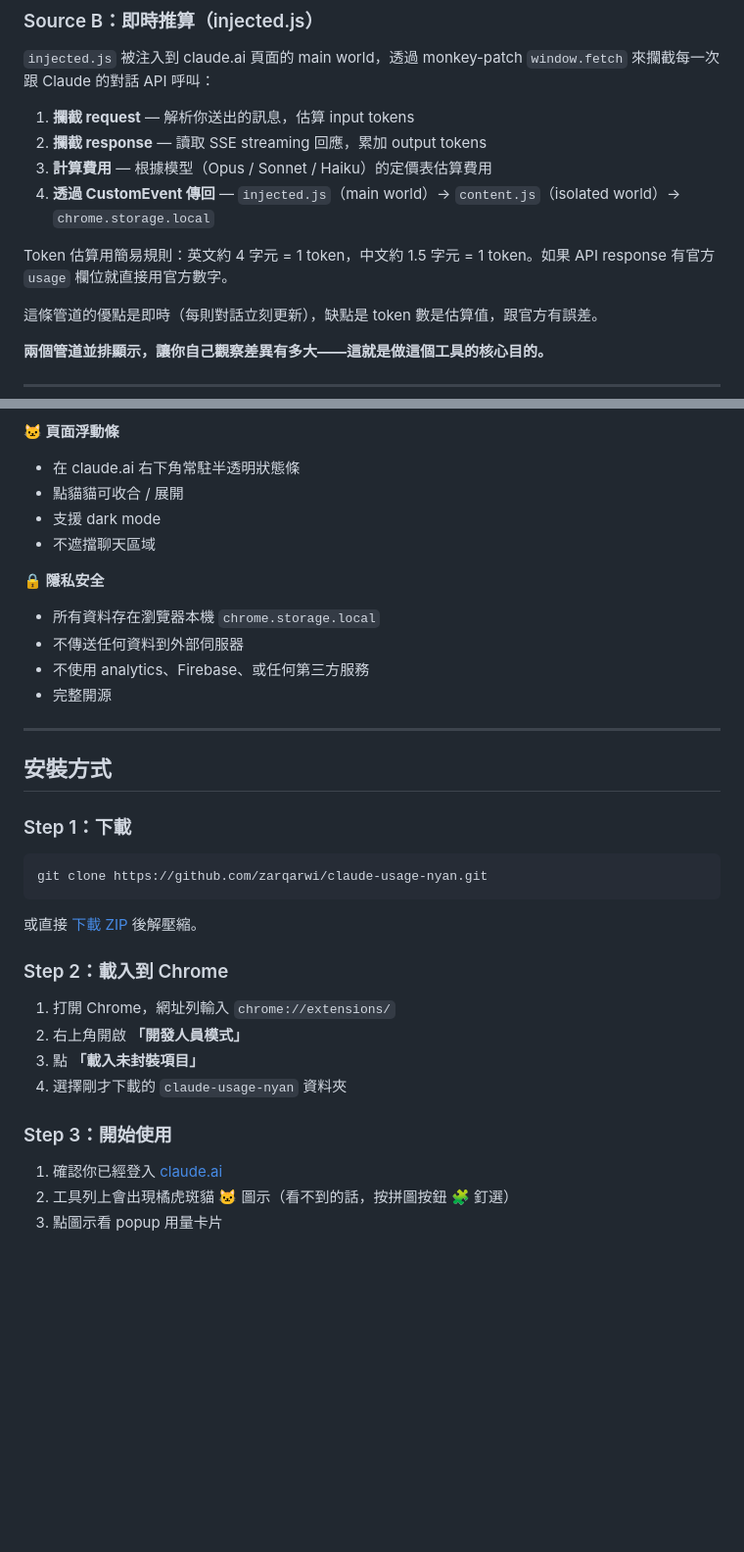
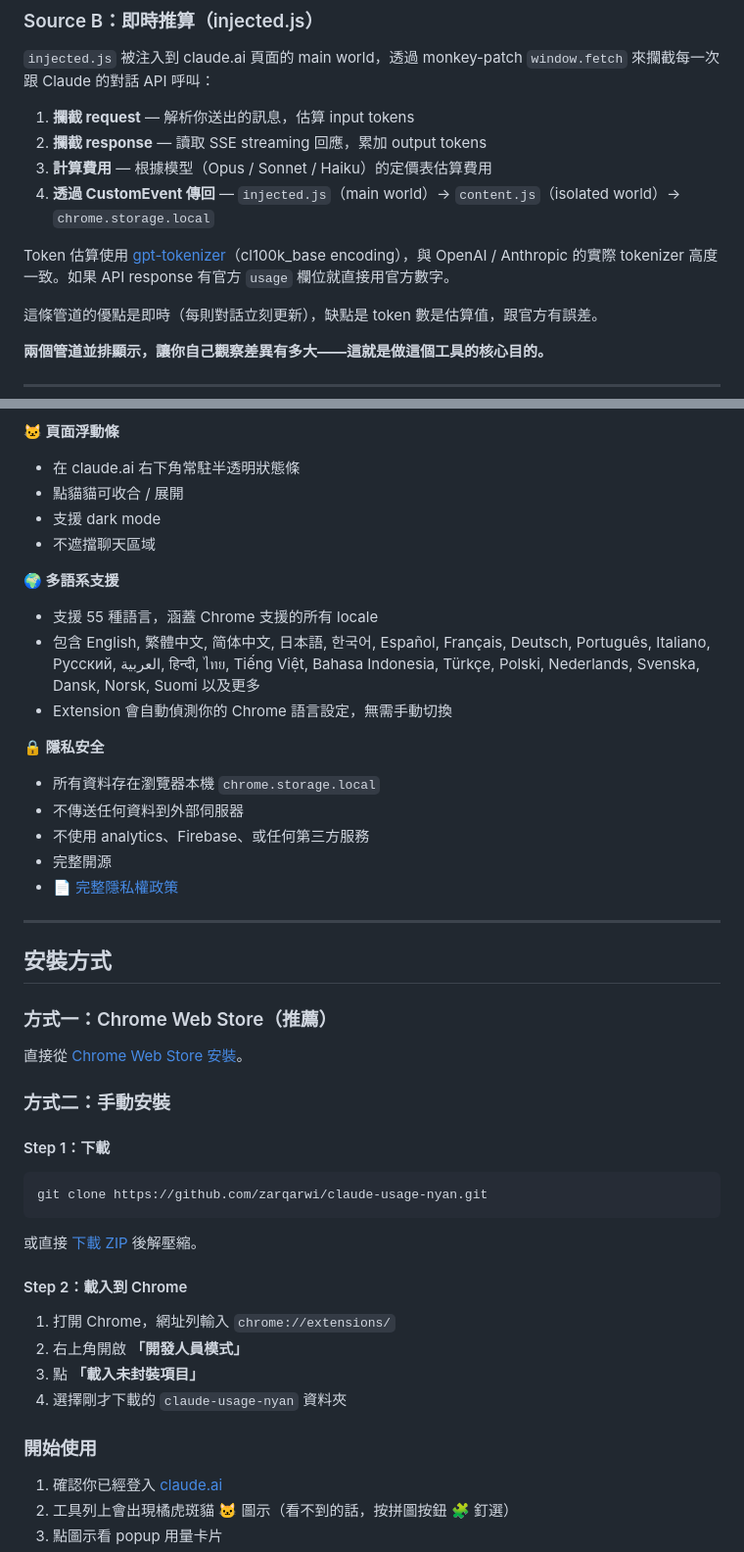
Before and after one commit to zarqarwi/claude-usage-nyan, a Markdown page: README.md, 2 parts joined by grey strips. Shown at 98% size. GitHub-like rendering; blank space fills up the shorter version.

Commit message:
📝 update README for v1.0.0 release
- Token estimation: replace naive char-based rule with gpt-tokenizer (cl100k_base)
- Installation: add Chrome Web Store section (placeholder link) + keep manual install
- Features: add i18n section (55 locales with auto-detection)
- Privacy: add link to PRIVACY.md

Co-Authored-By: Claude Opus 4.6 (1M context) <noreply@anthropic.com>

````diff
--- a/README.md
+++ b/README.md
@@ -108,7 +108,7 @@ GET https://claude.ai/api/organizations/{orgId}/usage
 3. **計算費用** — 根據模型（Opus / Sonnet / Haiku）的定價表估算費用
 4. **透過 CustomEvent 傳回** — `injected.js`（main world）→ `content.js`（isolated world）→ `chrome.storage.local`
 
-Token 估算用簡易規則：英文約 4 字元 = 1 token，中文約 1.5 字元 = 1 token。如果 API response 有官方 `usage` 欄位就直接用官方數字。
+Token 估算使用 [gpt-tokenizer](https://github.com/niieani/gpt-tokenizer)（cl100k_base encoding），與 OpenAI / Anthropic 的實際 tokenizer 高度一致。如果 API response 有官方 `usage` 欄位就直接用官方數字。
 
 這條管道的優點是即時（每則對話立刻更新），缺點是 token 數是估算值，跟官方有誤差。
 
@@ -140,17 +140,29 @@ Token 估算用簡易規則：英文約 4 字元 = 1 token，中文約 1.5 字
 - 支援 dark mode
 - 不遮擋聊天區域
 
+**🌍 多語系支援**
+- 支援 55 種語言，涵蓋 Chrome 支援的所有 locale
+- 包含 English, 繁體中文, 简体中文, 日本語, 한국어, Español, Français, Deutsch, Português, Italiano, Русский, العربية, हिन्दी, ไทย, Tiếng Việt, Bahasa Indonesia, Türkçe, Polski, Nederlands, Svenska, Dansk, Norsk, Suomi 以及更多
+- Extension 會自動偵測你的 Chrome 語言設定，無需手動切換
+
 **🔒 隱私安全**
 - 所有資料存在瀏覽器本機 `chrome.storage.local`
 - 不傳送任何資料到外部伺服器
 - 不使用 analytics、Firebase、或任何第三方服務
 - 完整開源
+- 📄 [完整隱私權政策](PRIVACY.md)
 
 ---
 
 ## 安裝方式
 
-### Step 1：下載
+### 方式一：Chrome Web Store（推薦）
+
+直接從 [Chrome Web Store 安裝](https://chrome.google.com/webstore/detail/TODO_FILL_AFTER_APPROVAL)。
+
+### 方式二：手動安裝
+
+#### Step 1：下載
 
 ```bash
 git clone https://github.com/zarqarwi/claude-usage-nyan.git
@@ -158,14 +170,14 @@ git clone https://github.com/zarqarwi/claude-usage-nyan.git
 
 或直接 [下載 ZIP](https://github.com/zarqarwi/claude-usage-nyan/archive/refs/heads/main.zip) 後解壓縮。
 
-### Step 2：載入到 Chrome
+#### Step 2：載入到 Chrome
 
 1. 打開 Chrome，網址列輸入 `chrome://extensions/`
 2. 右上角開啟 **「開發人員模式」**
 3. 點 **「載入未封裝項目」**
 4. 選擇剛才下載的 `claude-usage-nyan` 資料夾
 
-### Step 3：開始使用
+### 開始使用
 
 1. 確認你已經登入 [claude.ai](https://claude.ai)
 2. 工具列上會出現橘虎斑貓 🐱 圖示（看不到的話，按拼圖按鈕 🧩 釘選）
````
